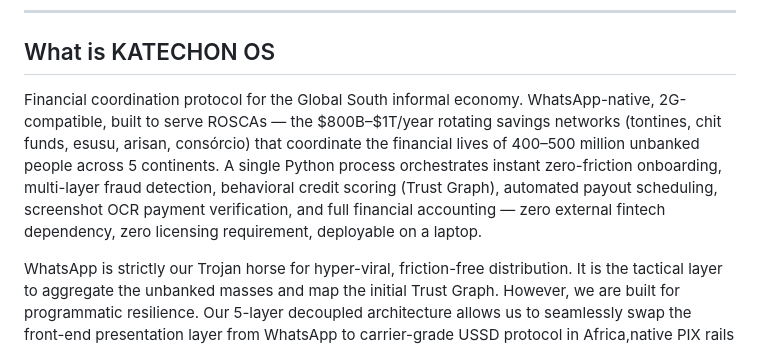
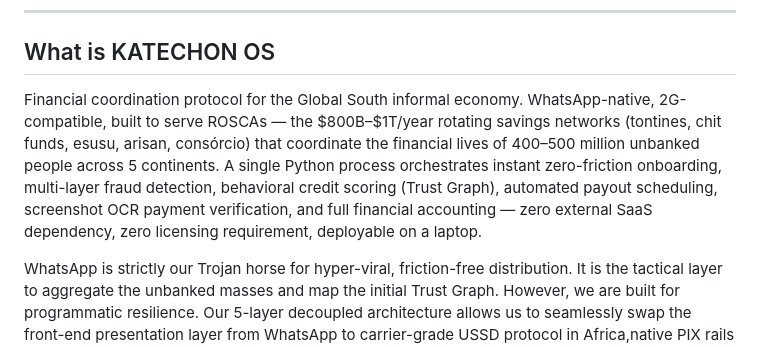
Before and after one commit to Barack-zero-to-one/katechon-os, a Markdown page: README.md, the part around the change. GitHub-like rendering.

Commit message:
docs: use SaaS instead of fintech in intro paragraph

```diff
--- a/README.md
+++ b/README.md
@@ -8,7 +8,7 @@
 
 ## What is KATECHON OS
 
-Financial coordination protocol for the Global South informal economy. WhatsApp-native, 2G-compatible, built to serve ROSCAs — the $800B–$1T/year rotating savings networks (tontines, chit funds, esusu, arisan, consórcio) that coordinate the financial lives of 400–500 million unbanked people across 5 continents. A single Python process orchestrates instant zero-friction onboarding, multi-layer fraud detection, behavioral credit scoring (Trust Graph), automated payout scheduling, screenshot OCR payment verification, and full financial accounting — zero external fintech dependency, zero licensing requirement, deployable on a laptop.
+Financial coordination protocol for the Global South informal economy. WhatsApp-native, 2G-compatible, built to serve ROSCAs — the $800B–$1T/year rotating savings networks (tontines, chit funds, esusu, arisan, consórcio) that coordinate the financial lives of 400–500 million unbanked people across 5 continents. A single Python process orchestrates instant zero-friction onboarding, multi-layer fraud detection, behavioral credit scoring (Trust Graph), automated payout scheduling, screenshot OCR payment verification, and full financial accounting — zero external SaaS dependency, zero licensing requirement, deployable on a laptop.
 
 WhatsApp is strictly our Trojan horse for hyper-viral, friction-free distribution. It is the tactical layer to aggregate the unbanked masses and map the initial Trust Graph. However, we are built for programmatic resilience. Our 5-layer decoupled architecture allows us to seamlessly swap the front-end presentation layer from WhatsApp to carrier-grade USSD protocol in Africa,native PIX rails in Brazil, or localized instant payment interfaces in Asia, maintaining 100% operational continuity during any black swan event.
 
```
